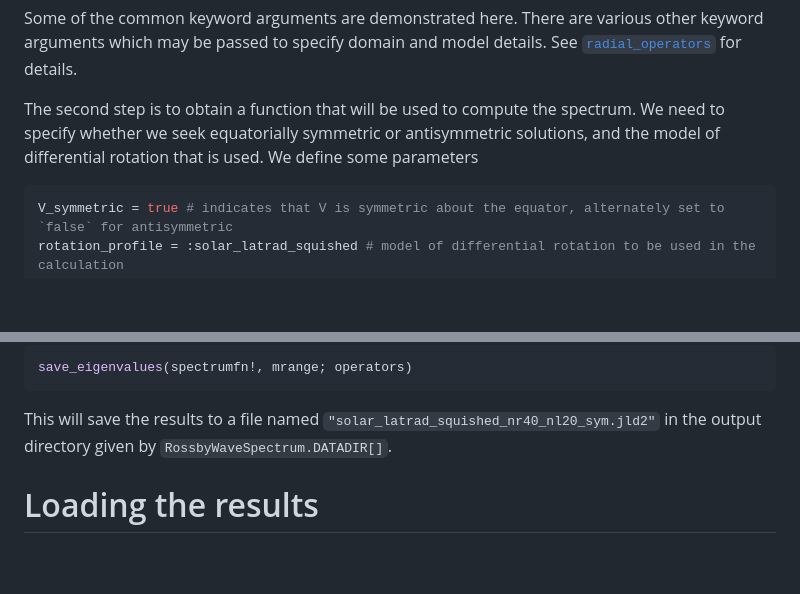
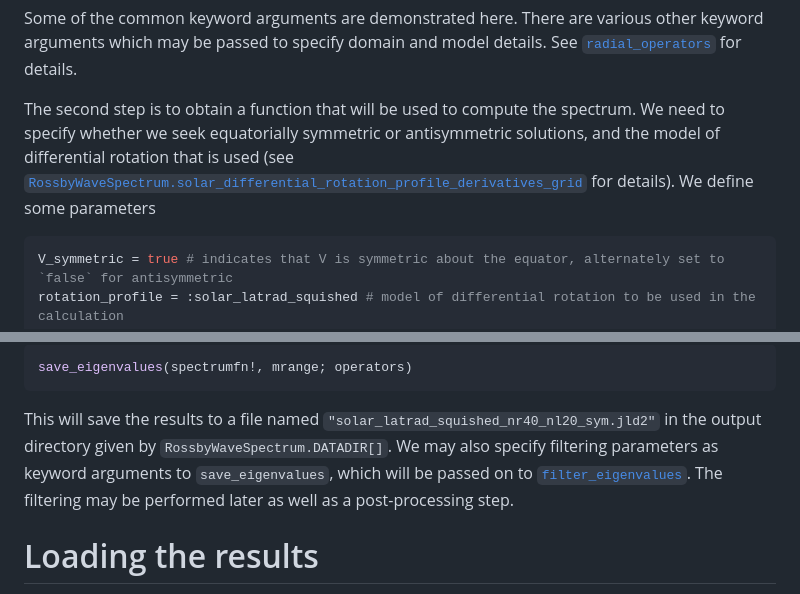
Before and after one commit to jishnub/RossbyWaveSpectrum.jl, a Markdown page: docs/src/index.md, 2 parts joined by grey strips. Drawn GitHub-style; blank space fills up the shorter version.

````diff
--- a/docs/src/index.md
+++ b/docs/src/index.md
@@ -80,7 +80,8 @@ See [`radial_operators`](@ref) for details.
 
 The second step is to obtain a function that will be used to compute the spectrum.
 We need to specify whether we seek equatorially symmetric or antisymmetric solutions,
-and the model of differential rotation that is used. We define some parameters
+and the model of differential rotation that is used
+(see [`RossbyWaveSpectrum.solar_differential_rotation_profile_derivatives_grid`](@ref) for details). We define some parameters
 ```julia
 V_symmetric = true # indicates that V is symmetric about the equator, alternately set to `false` for antisymmetric
 rotation_profile = :solar_latrad_squished # model of differential rotation to be used in the calculation
@@ -100,7 +101,7 @@ and compute the spctrum using
 save_eigenvalues(spectrumfn!, mrange; operators)
 ```
 This will save the results to a file named `"solar_latrad_squished_nr40_nl20_sym.jld2"` in the output directory given by
-`RossbyWaveSpectrum.DATADIR[]`.
+`RossbyWaveSpectrum.DATADIR[]`. We may also specify filtering parameters as keyword arguments to `save_eigenvalues`, which will be passed on to [`filter_eigenvalues`](@ref). The filtering may be performed later as well as a post-processing step.
 
 # Loading the results
 
````
Also changed, not shown: other parts of docs/src/index.md (+21 -1 lines), docs/src/theory.md (+13 -13 lines), docs/src/assets/eigenvector.png (added), docs/src/assets/eigenvector_all.png (added), docs/src/assets/spectrum.png (added), 6 other files.
